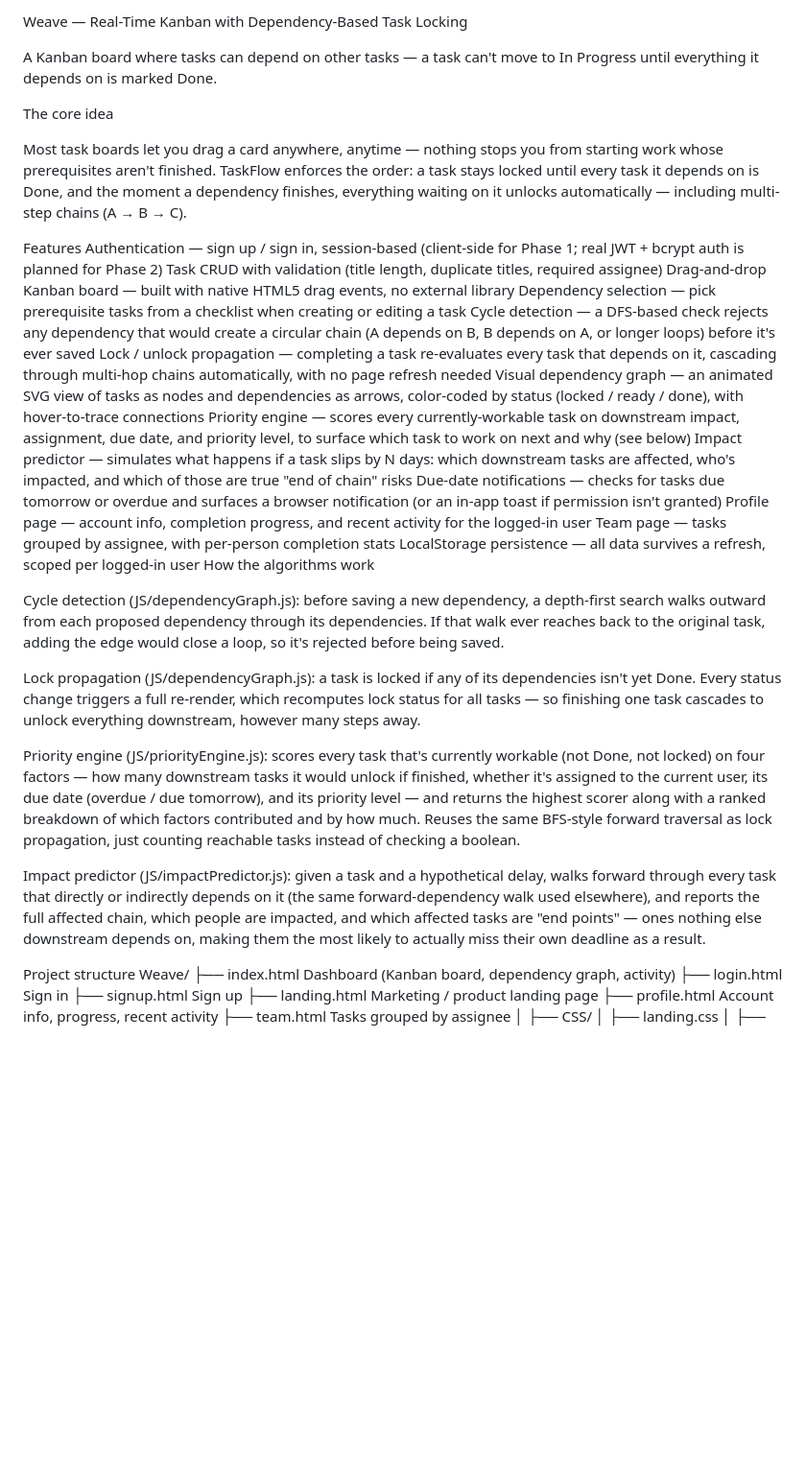
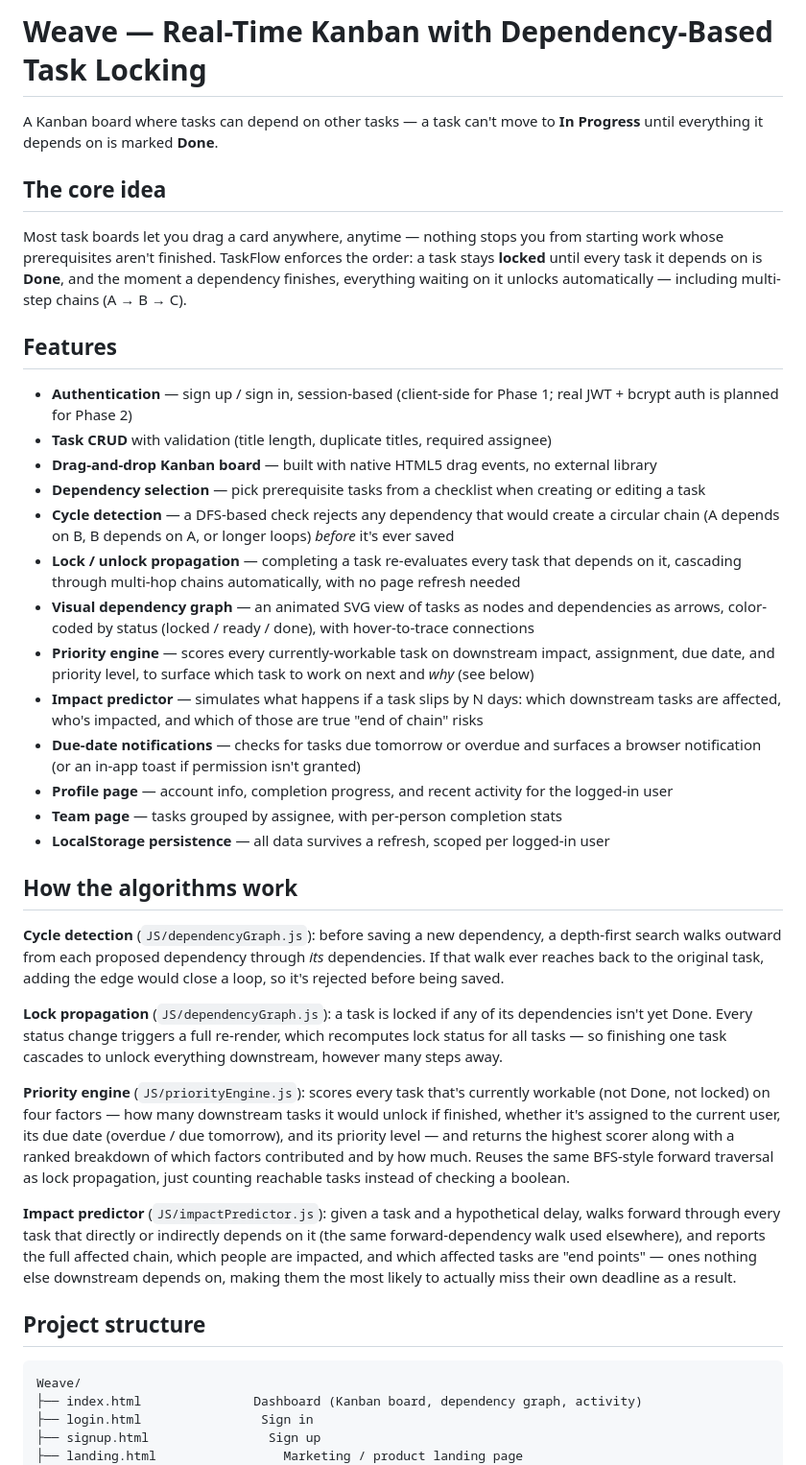
Before and after one commit to Radhika-Jerath11/Weave_, a Markdown page: README.md, the part around one of its changes. Shown at 96% size. Drawn GitHub-style; blank space fills up the shorter version.

Commit message:
Revise README for improved clarity and structure
Updated formatting and structure of the README to improve clarity and organization, including section headers and feature descriptions.

````diff
--- a/README.md
+++ b/README.md
@@ -1,36 +1,84 @@
-Weave — Real-Time Kanban with Dependency-Based Task Locking
+# Weave — Real-Time Kanban with Dependency-Based Task Locking
 
-A Kanban board where tasks can depend on other tasks — a task can't move to In Progress until everything it depends on is marked Done.
+A Kanban board where tasks can depend on other tasks — a task can't move to
+**In Progress** until everything it depends on is marked **Done**.
 
-The core idea
+## The core idea
 
-Most task boards let you drag a card anywhere, anytime — nothing stops you from starting work whose prerequisites aren't finished. TaskFlow enforces the order: a task stays locked until every task it depends on is Done, and the moment a dependency finishes, everything waiting on it unlocks automatically — including multi-step chains (A → B → C).
+Most task boards let you drag a card anywhere, anytime — nothing stops you
+from starting work whose prerequisites aren't finished. TaskFlow enforces
+the order: a task stays **locked** until every task it depends on is
+**Done**, and the moment a dependency finishes, everything waiting on it
+unlocks automatically — including multi-step chains (A → B → C).
 
-Features
-Authentication — sign up / sign in, session-based (client-side for Phase 1; real JWT + bcrypt auth is planned for Phase 2)
-Task CRUD with validation (title length, duplicate titles, required assignee)
-Drag-and-drop Kanban board — built with native HTML5 drag events, no external library
-Dependency selection — pick prerequisite tasks from a checklist when creating or editing a task
-Cycle detection — a DFS-based check rejects any dependency that would create a circular chain (A depends on B, B depends on A, or longer loops) before it's ever saved
-Lock / unlock propagation — completing a task re-evaluates every task that depends on it, cascading through multi-hop chains automatically, with no page refresh needed
-Visual dependency graph — an animated SVG view of tasks as nodes and dependencies as arrows, color-coded by status (locked / ready / done), with hover-to-trace connections
-Priority engine — scores every currently-workable task on downstream impact, assignment, due date, and priority level, to surface which task to work on next and why (see below)
-Impact predictor — simulates what happens if a task slips by N days: which downstream tasks are affected, who's impacted, and which of those are true "end of chain" risks
-Due-date notifications — checks for tasks due tomorrow or overdue and surfaces a browser notification (or an in-app toast if permission isn't granted)
-Profile page — account info, completion progress, and recent activity for the logged-in user
-Team page — tasks grouped by assignee, with per-person completion stats
-LocalStorage persistence — all data survives a refresh, scoped per logged-in user
-How the algorithms work
+## Features
 
-Cycle detection (JS/dependencyGraph.js): before saving a new dependency, a depth-first search walks outward from each proposed dependency through its dependencies. If that walk ever reaches back to the original task, adding the edge would close a loop, so it's rejected before being saved.
+- **Authentication** — sign up / sign in, session-based (client-side for
+  Phase 1; real JWT + bcrypt auth is planned for Phase 2)
+- **Task CRUD** with validation (title length, duplicate titles, required
+  assignee)
+- **Drag-and-drop Kanban board** — built with native HTML5 drag events, no
+  external library
+- **Dependency selection** — pick prerequisite tasks from a checklist when
+  creating or editing a task
+- **Cycle detection** — a DFS-based check rejects any dependency that would
+  create a circular chain (A depends on B, B depends on A, or longer loops)
+  *before* it's ever saved
+- **Lock / unlock propagation** — completing a task re-evaluates every task
+  that depends on it, cascading through multi-hop chains automatically, with
+  no page refresh needed
+- **Visual dependency graph** — an animated SVG view of tasks as nodes and
+  dependencies as arrows, color-coded by status (locked / ready / done),
+  with hover-to-trace connections
+- **Priority engine** — scores every currently-workable task on downstream
+  impact, assignment, due date, and priority level, to surface which task
+  to work on next and *why* (see below)
+- **Impact predictor** — simulates what happens if a task slips by N days:
+  which downstream tasks are affected, who's impacted, and which of those
+  are true "end of chain" risks
+- **Due-date notifications** — checks for tasks due tomorrow or overdue and
+  surfaces a browser notification (or an in-app toast if permission isn't
+  granted)
+- **Profile page** — account info, completion progress, and recent activity
+  for the logged-in user
+- **Team page** — tasks grouped by assignee, with per-person completion
+  stats
+- **LocalStorage persistence** — all data survives a refresh, scoped per
+  logged-in user
 
-Lock propagation (JS/dependencyGraph.js): a task is locked if any of its dependencies isn't yet Done. Every status change triggers a full re-render, which recomputes lock status for all tasks — so finishing one task cascades to unlock everything downstream, however many steps away.
+## How the algorithms work
 
-Priority engine (JS/priorityEngine.js): scores every task that's currently workable (not Done, not locked) on four factors — how many downstream tasks it would unlock if finished, whether it's assigned to the current user, its due date (overdue / due tomorrow), and its priority level — and returns the highest scorer along with a ranked breakdown of which factors contributed and by how much. Reuses the same BFS-style forward traversal as lock propagation, just counting reachable tasks instead of checking a boolean.
+**Cycle detection** (`JS/dependencyGraph.js`): before saving a new
+dependency, a depth-first search walks outward from each proposed
+dependency through *its* dependencies. If that walk ever reaches back to
+the original task, adding the edge would close a loop, so it's rejected
+before being saved.
 
-Impact predictor (JS/impactPredictor.js): given a task and a hypothetical delay, walks forward through every task that directly or indirectly depends on it (the same forward-dependency walk used elsewhere), and reports the full affected chain, which people are impacted, and which affected tasks are "end points" — ones nothing else downstream depends on, making them the most likely to actually miss their own deadline as a result.
+**Lock propagation** (`JS/dependencyGraph.js`): a task is locked if any of
+its dependencies isn't yet Done. Every status change triggers a full
+re-render, which recomputes lock status for all tasks — so finishing one
+task cascades to unlock everything downstream, however many steps away.
 
-Project structure
+**Priority engine** (`JS/priorityEngine.js`): scores every task that's
+currently workable (not Done, not locked) on four factors — how many
+downstream tasks it would unlock if finished, whether it's assigned to the
+current user, its due date (overdue / due tomorrow), and its priority
+level — and returns the highest scorer along with a ranked breakdown of
+which factors contributed and by how much. Reuses the same BFS-style
+forward traversal as lock propagation, just counting reachable tasks
+instead of checking a boolean.
+
+**Impact predictor** (`JS/impactPredictor.js`): given a task and a
+hypothetical delay, walks forward through every task that directly or
+indirectly depends on it (the same forward-dependency walk used elsewhere),
+and reports the full affected chain, which people are impacted, and which
+affected tasks are "end points" — ones nothing else downstream depends on,
+making them the most likely to actually miss their own deadline as a
+result.
+
+## Project structure
+
+```
 Weave/
 ├── index.html               Dashboard (Kanban board, dependency graph, activity)
 ├── login.html                Sign in
````
Also changed, not shown: other parts of README.md (+17 -5 lines).
